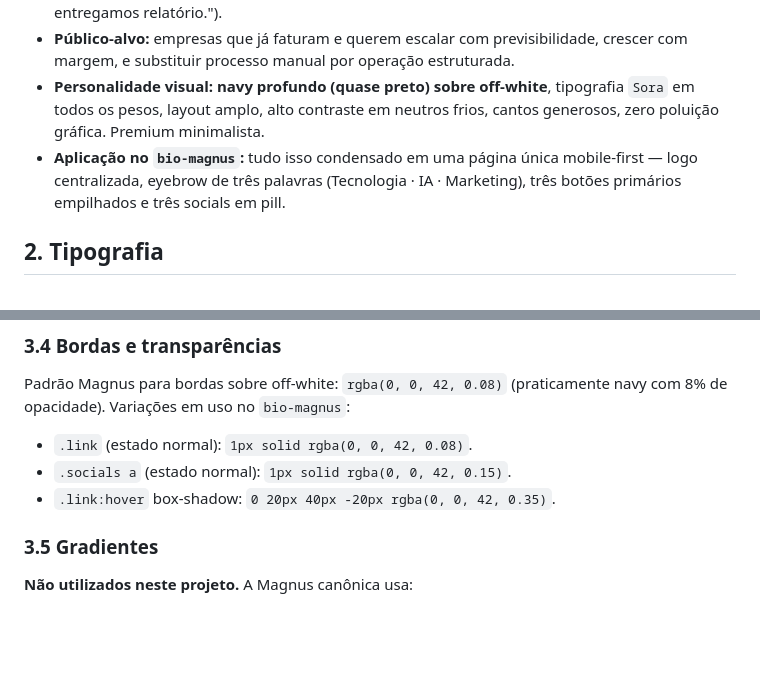
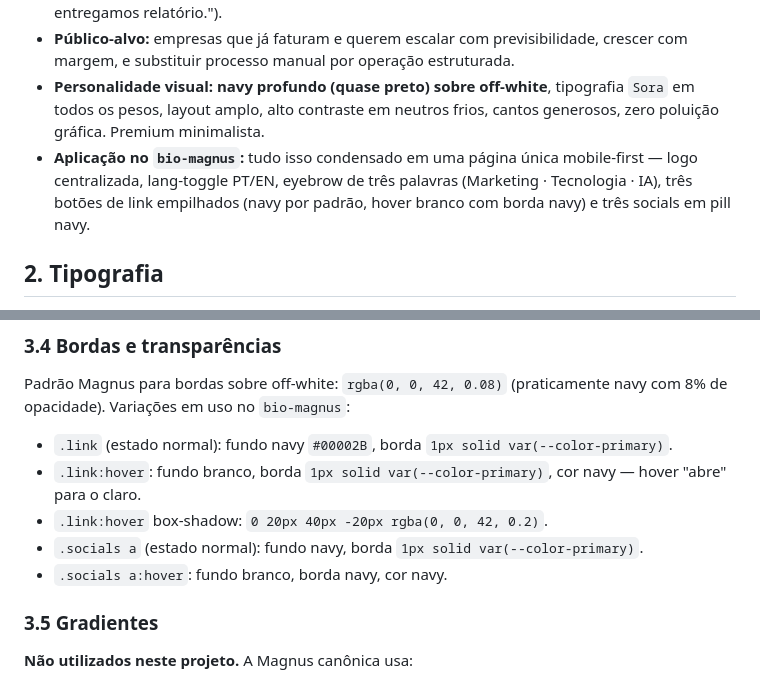
Before and after one commit to magnus-midias/bio-magnus, a Markdown page: docs/design-system/design-system.md, 2 parts joined by grey strips. Drawn GitHub-style; blank space fills up the shorter version.

```diff
--- a/docs/design-system/design-system.md
+++ b/docs/design-system/design-system.md
@@ -16,7 +16,7 @@ Qualquer alteração com impacto visual deve ler este arquivo antes e atualizá-
 - **Tom de voz:** direto, sóbrio, anti-hype. Sem jargão desnecessário, sem "complexidade performática". Frases curtas, afirmativas, com contraste (ex.: "Não vendemos ferramenta. Não entregamos relatório.").
 - **Público-alvo:** empresas que já faturam e querem escalar com previsibilidade, crescer com margem, e substituir processo manual por operação estruturada.
 - **Personalidade visual:** **navy profundo (quase preto) sobre off-white**, tipografia `Sora` em todos os pesos, layout amplo, alto contraste em neutros frios, cantos generosos, zero poluição gráfica. Premium minimalista.
-- **Aplicação no `bio-magnus`:** tudo isso condensado em uma página única mobile-first — logo centralizada, eyebrow de três palavras (Tecnologia · IA · Marketing), três botões primários empilhados e três socials em pill.
+- **Aplicação no `bio-magnus`:** tudo isso condensado em uma página única mobile-first — logo centralizada, lang-toggle PT/EN, eyebrow de três palavras (Marketing · Tecnologia · IA), três botões de link empilhados (navy por padrão, hover branco com borda navy) e três socials em pill navy.
 
 ## 2. Tipografia
 
@@ -86,9 +86,11 @@ Mantida aqui como referência para projetos que **precisem** de variações (ex.
 
 Padrão Magnus para bordas sobre off-white: `rgba(0, 0, 42, 0.08)` (praticamente navy com 8% de opacidade). Variações em uso no `bio-magnus`:
 
-- `.link` (estado normal): `1px solid rgba(0, 0, 42, 0.08)`.
-- `.socials a` (estado normal): `1px solid rgba(0, 0, 42, 0.15)`.
-- `.link:hover` box-shadow: `0 20px 40px -20px rgba(0, 0, 42, 0.35)`.
+- `.link` (estado normal): fundo navy `#00002B`, borda `1px solid var(--color-primary)`.
+- `.link:hover`: fundo branco, borda `1px solid var(--color-primary)`, cor navy — hover "abre" para o claro.
+- `.link:hover` box-shadow: `0 20px 40px -20px rgba(0, 0, 42, 0.2)`.
+- `.socials a` (estado normal): fundo navy, borda `1px solid var(--color-primary)`.
+- `.socials a:hover`: fundo branco, borda navy, cor navy.
 
 ### 3.5 Gradientes
 
```
Also changed, not shown: other parts of docs/design-system/design-system.md (+13 -11 lines), CLAUDE.md (+7 -6 lines).
